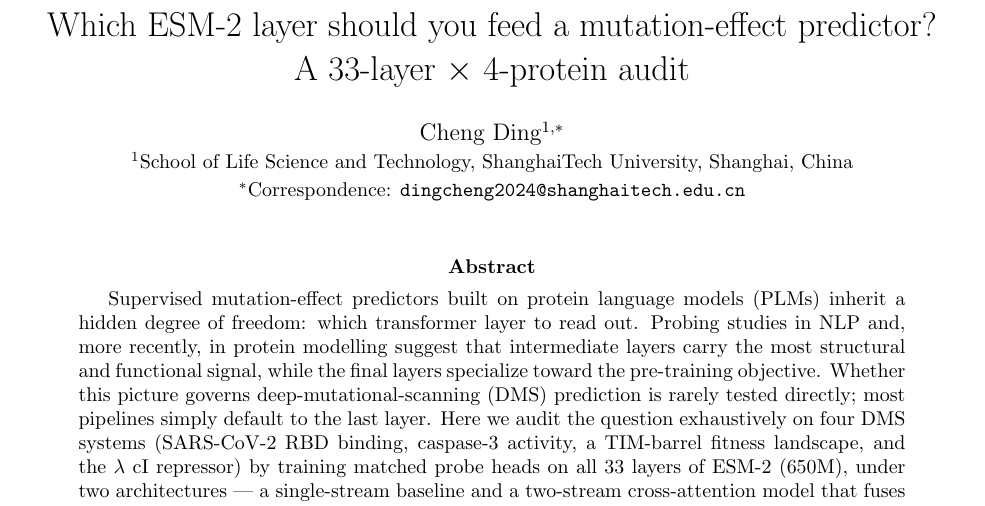
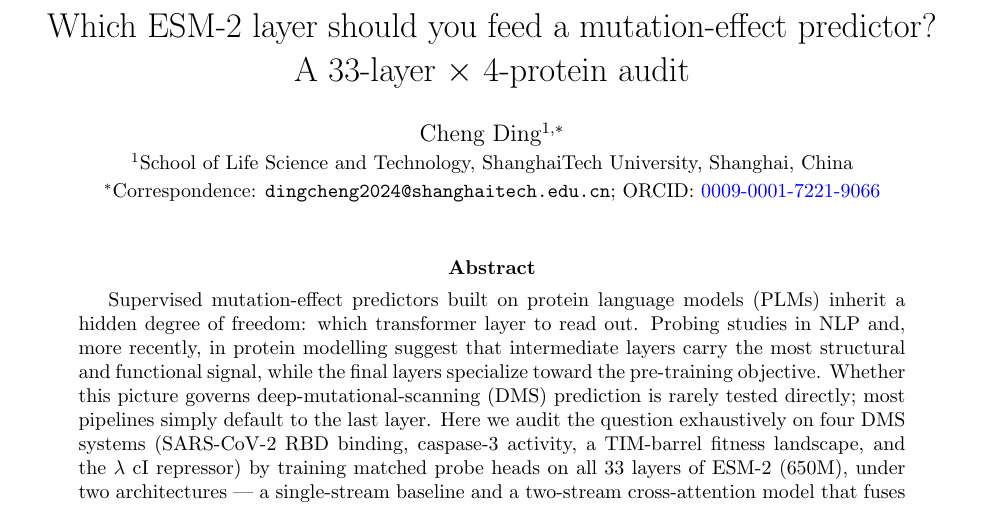
Before and after one commit to Lizon1c/esm2-layer-audit-dms, a LaTeX paper (paper/main.tex): part of page 1 of 9, cut so that both start at the same text. Compiled offline with pdfLaTeX.

Commit message:
Add ORCID to author block

```diff
--- a/paper/main.tex
+++ b/paper/main.tex
@@ -11,7 +11,7 @@
 A 33-layer $\times$ 4-protein audit}
 \author{Cheng Ding$^{1,\ast}$\\
 \small $^{1}$School of Life Science and Technology, ShanghaiTech University, Shanghai, China\\
-\small $^{\ast}$Correspondence: \texttt{dingcheng2024@shanghaitech.edu.cn}}
+\small $^{\ast}$Correspondence: \texttt{dingcheng2024@shanghaitech.edu.cn}; ORCID: \href{https://orcid.org/0009-0001-7221-9066}{0009-0001-7221-9066}}
 \date{}
 
 \begin{document}
```
Also changed, not shown: paper/main.pdf.
